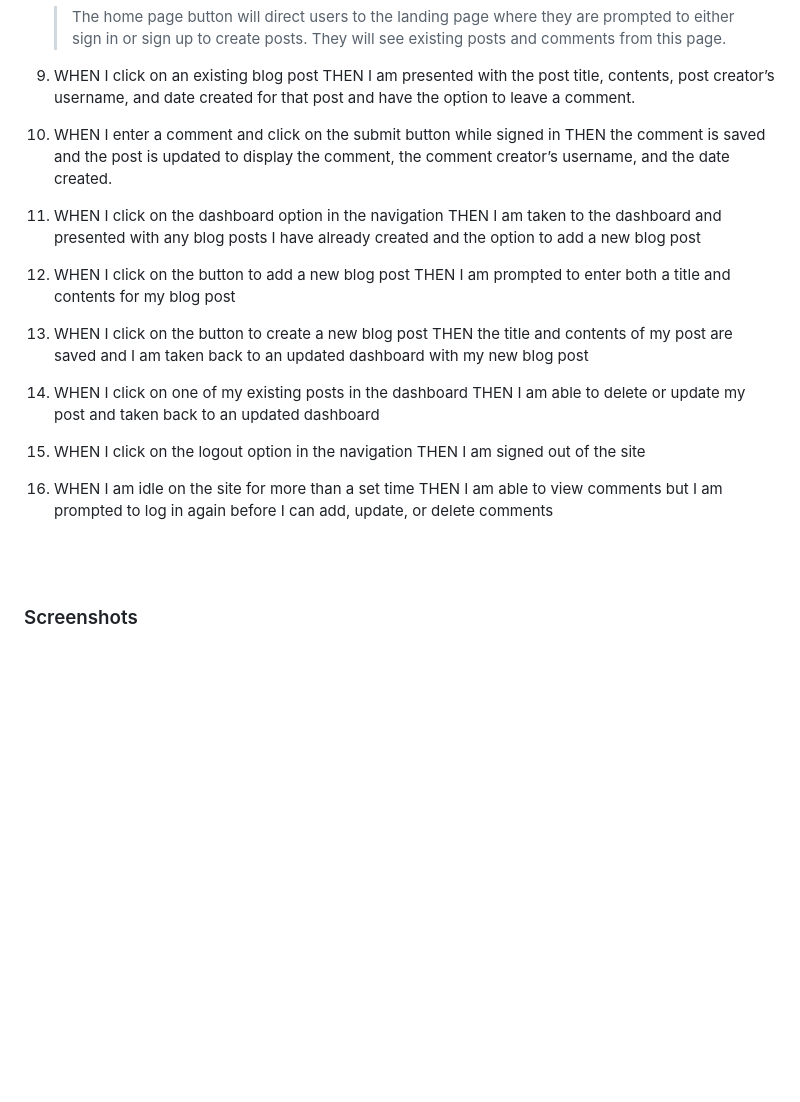
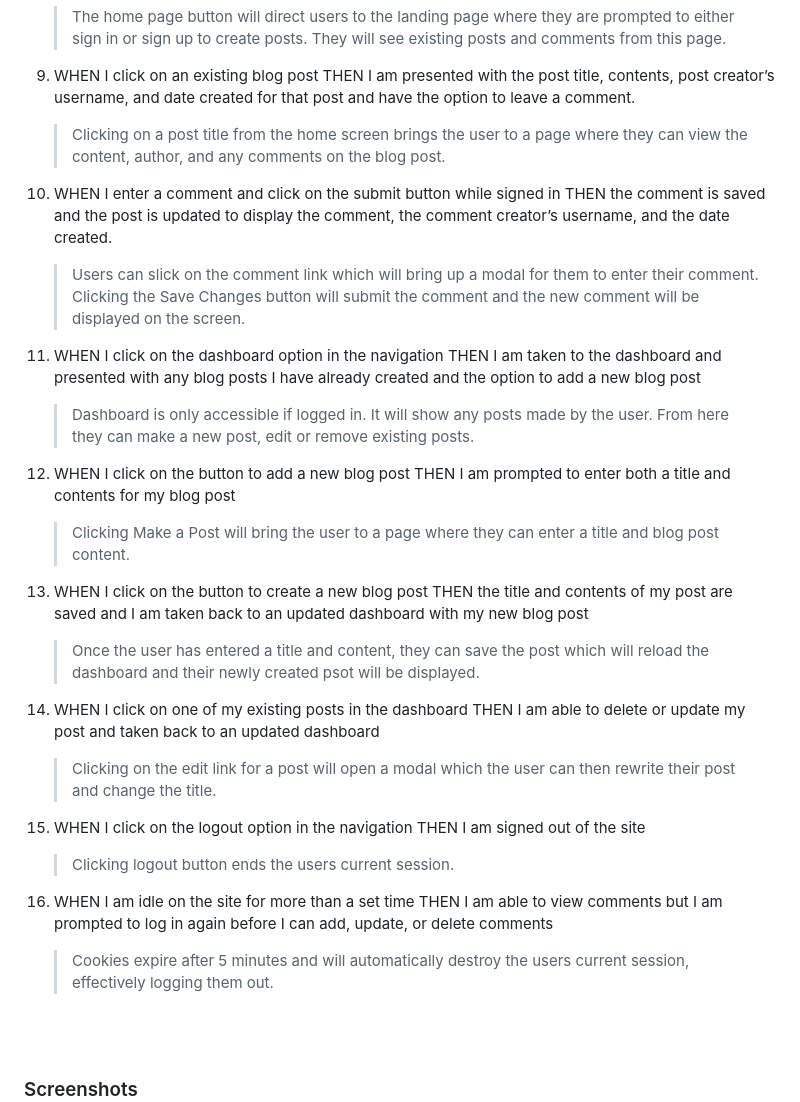
Before and after one commit to JDReeves86/urban-memory, a Markdown page: README.md, the part around the change printed below. Rendered like a GitHub page; blank space fills up the shorter version.

```diff
--- a/README.md
+++ b/README.md
@@ -90,28 +90,28 @@
     > The home page button will direct users to the landing page where they are prompted to either sign in or sign up to create posts. They will see existing posts and comments from this page.
 
 9. WHEN I click on an existing blog post THEN I am presented with the post title, contents, post creator’s username, and date created for that post and have the option to leave a comment.
-    >
+    > Clicking on a post title from the home screen brings the user to a page where they can view the content, author, and any comments on the blog post.
 
 10. WHEN I enter a comment and click on the submit button while signed in THEN the comment is saved and the post is updated to display the comment, the comment creator’s username, and the date created.
-    >
+    > Users can slick on the comment link which will bring up a modal for them to enter their comment. Clicking the Save Changes button will submit the comment and the new comment will be displayed on the screen.
 
 11. WHEN I click on the dashboard option in the navigation THEN I am taken to the dashboard and presented with any blog posts I have already created and the option to add a new blog post
-    >
+    > Dashboard is only accessible if logged in. It will show any posts made by the user. From here they can make a new post, edit or remove existing posts.
 
 12. WHEN I click on the button to add a new blog post THEN I am prompted to enter both a title and contents for my blog post
-    >
+    > Clicking Make a Post will bring the user to a page where they can enter a title and blog post content.
 
 13. WHEN I click on the button to create a new blog post THEN the title and contents of my post are saved and I am taken back to an updated dashboard with my new blog post
-    >
+    > Once the user has entered a title and content, they can save the post which will reload the dashboard and their newly created psot will be displayed.
 
 14. WHEN I click on one of my existing posts in the dashboard THEN I am able to delete or update my post and taken back to an updated dashboard
-    >
+    > Clicking on the edit link for a post will open a modal which the user can then rewrite their post and change the title.
 
 15. WHEN I click on the logout option in the navigation THEN I am signed out of the site
-    >
+    > Clicking logout button ends the users current session.
 
 16. WHEN I am idle on the site for more than a set time THEN I am able to view comments but I am prompted to log in again before I can add, update, or delete comments
-    >
+    > Cookies expire after 5 minutes and will automatically destroy the users current session, effectively logging them out.
 
 <br>
 <br>
```
Also changed, not shown: other parts of README.md (+28 -2 lines), Assets/Screenshot1.png (added), Assets/Screenshot2.png (added), Assets/Screenshot3.png (added), Assets/Screenshot4.png (added), Assets/Screenshot5.png (added).
